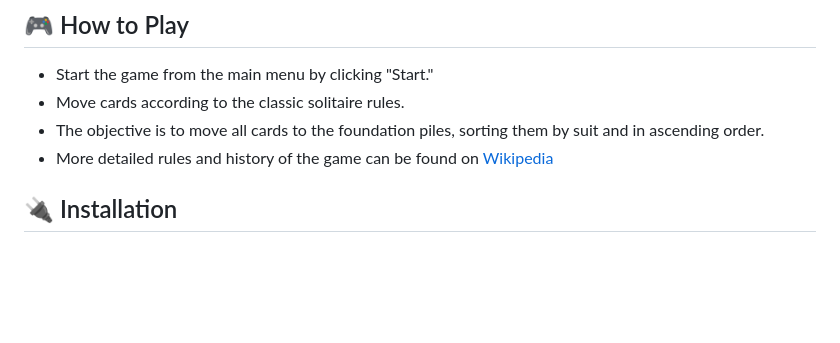
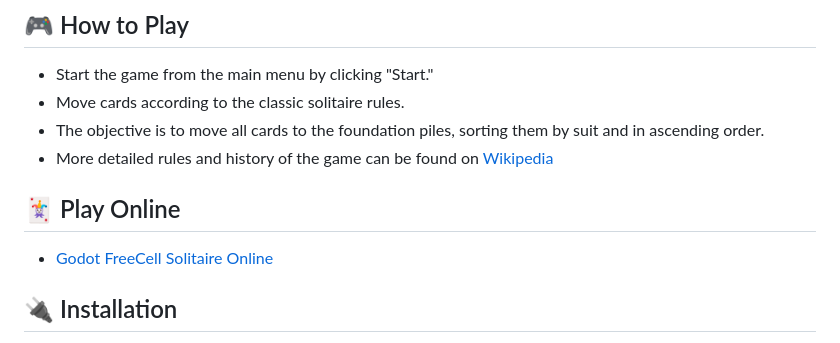
Before and after one commit to gitbrent/godot-freecell, a Markdown page: README.md, the part around the change. Rendered like a GitHub page; blank space fills up the shorter version.

Commit message:
Update README.md
added link to itch.io web game

```diff
--- a/README.md
+++ b/README.md
@@ -28,6 +28,10 @@ Godot FreeCell is a classic solitaire card game built with the Godot Engine, des
 - Move cards according to the classic solitaire rules.
 - The objective is to move all cards to the foundation piles, sorting them by suit and in ascending order.
 - More detailed rules and history of the game can be found on [Wikipedia](https://en.wikipedia.org/wiki/FreeCell)
+
+## 🃏 Play Online
+
+- [Godot FreeCell Solitaire Online](https://gitbrent.itch.io/godot-freecell)
 
 ## 🔌 Installation
 
```
